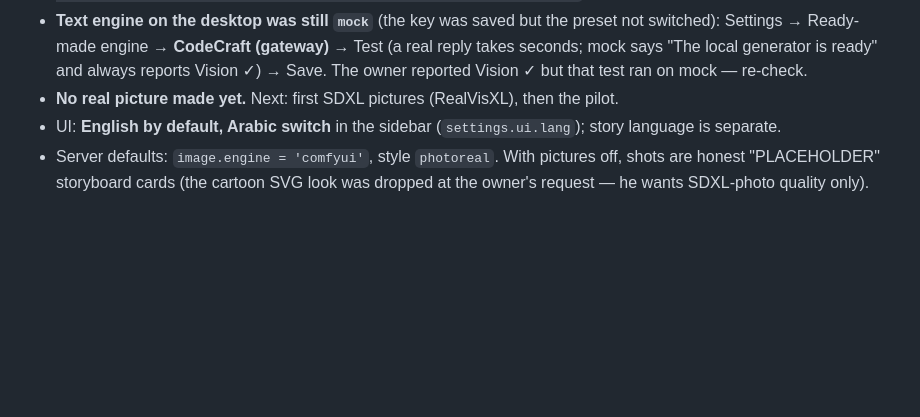
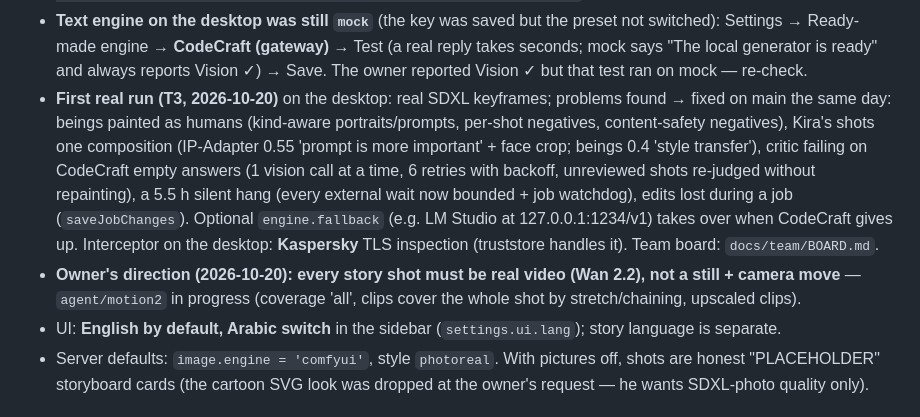
Before and after one commit to houssam-soukieh/hakawati-studio2, a Markdown page: CLAUDE.md, the part around the change. GitHub-like rendering; blank space fills up the shorter version.

Commit message:
CLAUDE.md + board: T3 fixes on main; T3b repaint task for the desktop
Co-Authored-By: Claude Opus 5.5 <noreply@anthropic.com>
Claude-Session: https://claude.ai/code/session_0168VRNgUj8LDA9XreHLWoGi

```diff
--- a/CLAUDE.md
+++ b/CLAUDE.md
@@ -34,7 +34,15 @@ local ComfyUI, or animated SVG) → motion (camera / parallax / I2V) → frame-e
 - **Text engine on the desktop was still `mock`** (the key was saved but the preset not switched): Settings → Ready-made
   engine → **CodeCraft (gateway)** → Test (a real reply takes seconds; mock says "The local generator is ready" and
   always reports Vision ✓) → Save. The owner reported Vision ✓ but that test ran on mock — re-check.
-- **No real picture made yet.** Next: first SDXL pictures (RealVisXL), then the pilot.
+- **First real run (T3, 2026-10-20)** on the desktop: real SDXL keyframes; problems found → fixed on main the same day:
+  beings painted as humans (kind-aware portraits/prompts, per-shot negatives, content-safety negatives), Kira's shots
+  one composition (IP-Adapter 0.55 'prompt is more important' + face crop; beings 0.4 'style transfer'), critic failing on
+  CodeCraft empty answers (1 vision call at a time, 6 retries with backoff, unreviewed shots re-judged without repainting),
+  a 5.5 h silent hang (every external wait now bounded + job watchdog), edits lost during a job (`saveJobChanges`).
+  Optional `engine.fallback` (e.g. LM Studio at 127.0.0.1:1234/v1) takes over when CodeCraft gives up.
+  Interceptor on the desktop: **Kaspersky** TLS inspection (truststore handles it). Team board: `docs/team/BOARD.md`.
+- **Owner's direction (2026-10-20): every story shot must be real video (Wan 2.2), not a still + camera move** —
+  `agent/motion2` in progress (coverage 'all', clips cover the whole shot by stretch/chaining, upscaled clips).
 - UI: **English by default, Arabic switch** in the sidebar (`settings.ui.lang`); story language is separate.
 - Server defaults: `image.engine = 'comfyui'`, style `photoreal`. With pictures off, shots are honest "PLACEHOLDER"
   storyboard cards (the cartoon SVG look was dropped at the owner's request — he wants SDXL-photo quality only).
```
